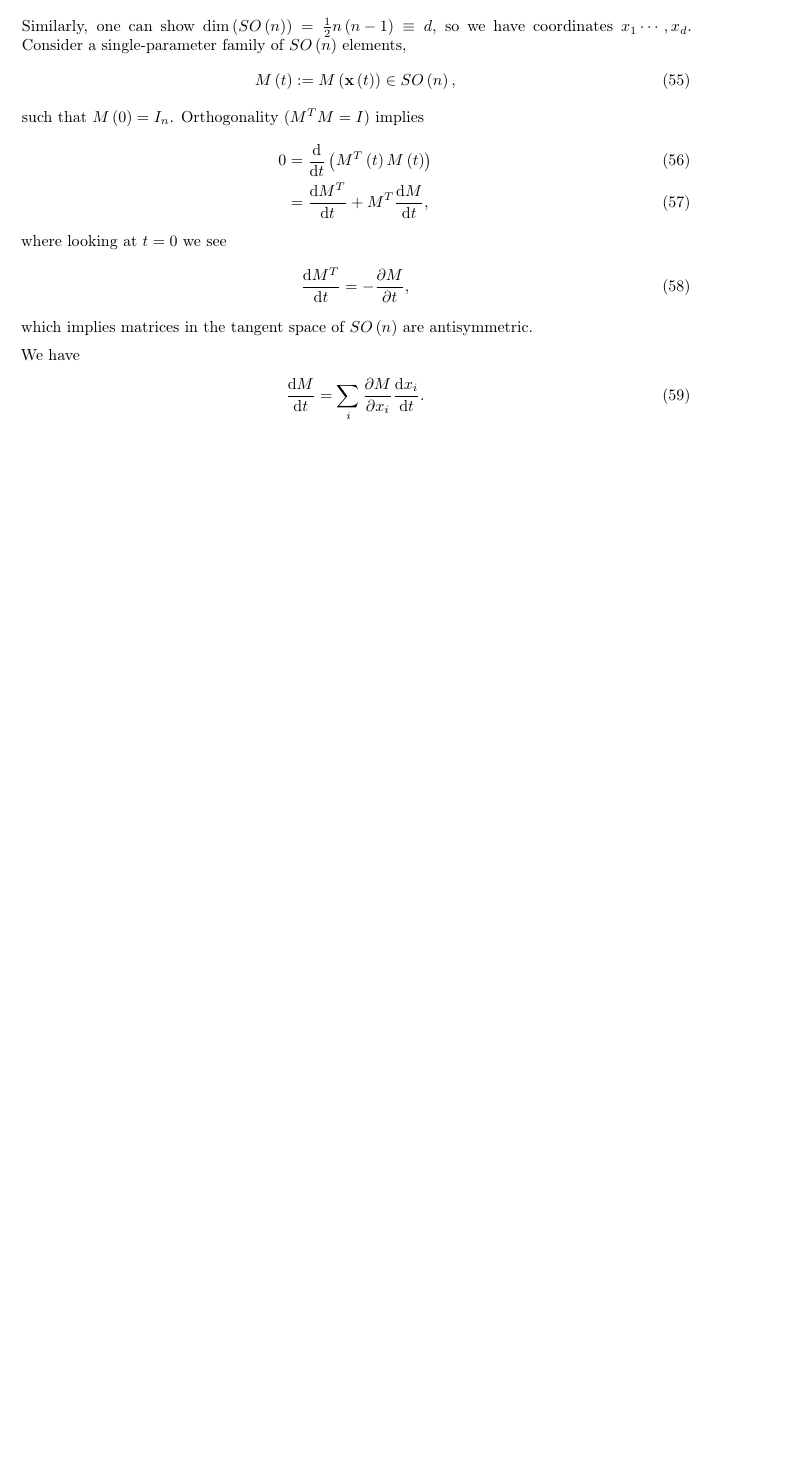
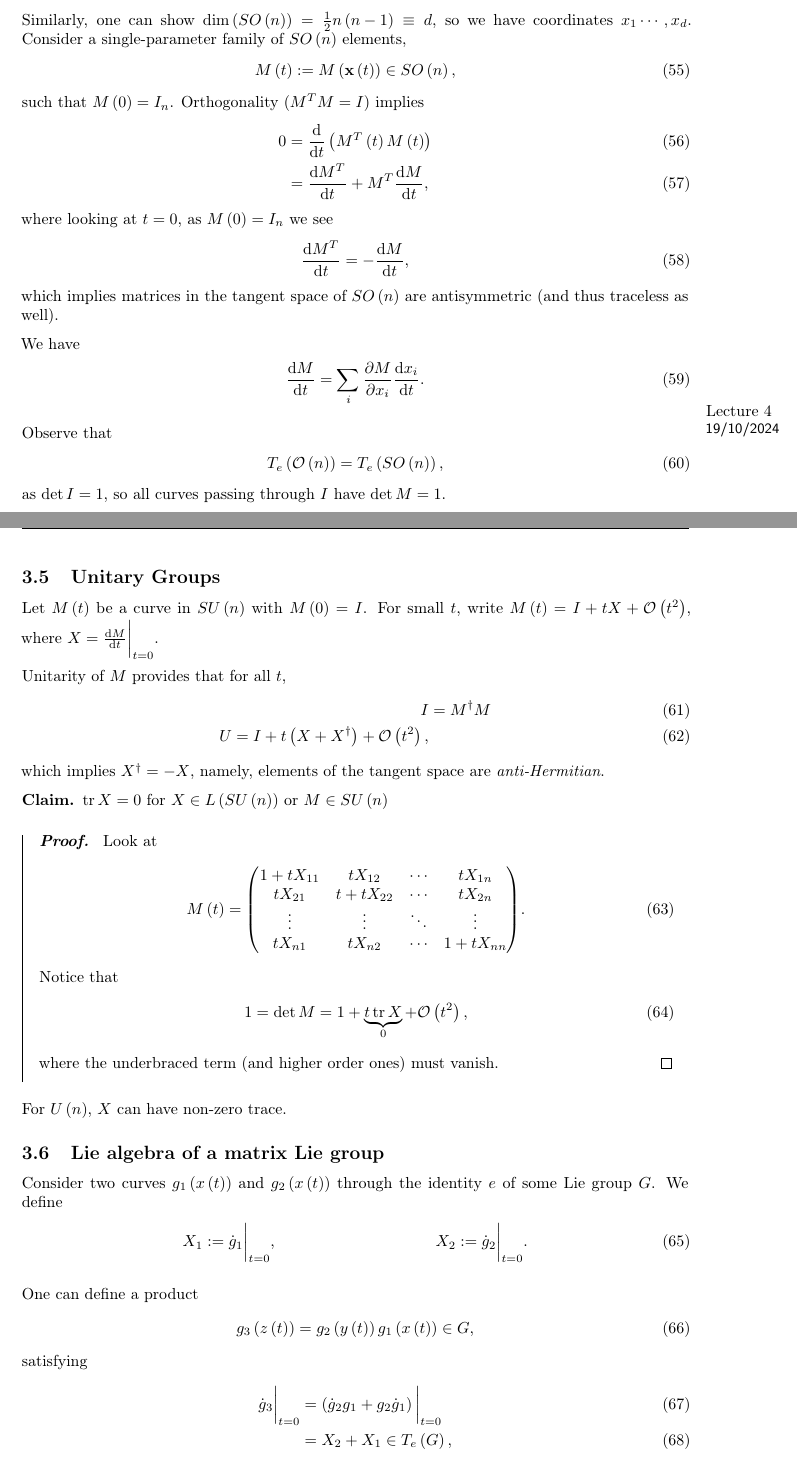
Before and after one commit to CianLM/Symmetries-Fields-and-Particles, a LaTeX document (master.tex, which reads lec_03.tex, lec_04.tex): part of page 9 of 9 before the commit and two parts of pages 9 and 10 of 12 after it, the two joined at a grey line, cut so that both start at the same text, the shorter picture padded with empty space. Compiled offline with pdfLaTeX.

Commit message:
Lecture 4

```diff
--- a/lec_03.tex
+++ b/lec_03.tex
@@ -138,11 +138,11 @@ such that $M\left( 0 \right) = I_n$. Orthogonality ($M^{T} M = I$) implies
     0 &= \dv{t} \left( M^{T}\left( t \right) M\left( t \right)  \right) \\
     &= \dv{M^{T}}{t} + M^{T} \dv{M}{t}
 ,\end{align}
-where looking at $t = 0$ we see
+where looking at $t = 0$, as $M\left( 0 \right) = I_n $ we see
 \begin{align}
-    \dv{M^{T}}{t} = -\pdv{M}{t}
+    \dv{M^{T}}{t} = -\dv{M}{t}
 ,\end{align}
-which implies matrices in the tangent space of $SO \left( n \right) $ are antisymmetric.
+which implies matrices in the tangent space of $SO \left( n \right) $ are antisymmetric (and thus traceless as well).
 
 We have
 \begin{align}
--- /dev/null
+++ b/lec_04.tex
@@ -0,0 +1,58 @@
+\lecture{4}{19/10/2024}{}
+
+Observe that
+\begin{align}
+    T_e \left( \mathcal{O}\left( n \right)  \right) = T_e \left( SO \left( n \right)  \right)
+,\end{align}
+as $\det I = 1$, so all curves passing through $I$ have $\det M = 1$.
+
+\subsection{Unitary Groups}
+
+
+
+Let $M\left( t \right) $ be a curve in $SU \left( n \right) $ with $ M \left( 0 \right) = I$. For small $t$, write $M \left( t \right) = I + t X + \mathcal{O}\left( t^2 \right) $, where $X = \dv{M}{t} \bigg|_{t=0}$.
+
+Unitarity of $M$ provides that for all $t$,
+\begin{align}
+    I &= M^{\dag} M \\
+    U = I + t \left( X + X^{\dag} \right) + \mathcal{O}\left( t^2 \right)
+,\end{align}
+which implies $X^{\dag} = -X$, namely, elements of the tangent space are \textit{anti-Hermitian}.
+
+\begin{claim}
+    $\tr X = 0$ for $X \in L \left( SU \left( n \right)  \right)$ or $M \in SU \left( n \right) $
+\end{claim}
+
+\begin{proof}
+    Look at
+    \begin{align}
+        M\left( t \right) = \mqty( 1 + t X_{11} & t X_{12} & \cdots & t X_{1n} \\
+        t X_{21} & t + t X_{22} & \cdots & tX_{2n} \\
+        \vdots & \vdots & \ddots & \vdots \\
+        t X_{n1} & t X_{n2} & \cdots & 1 + t X_{n n} )
+    .\end{align}
+    Notice that
+    \begin{align}
+        1 = \det M = 1 + \underbrace{t \tr X}_{0} + \mathcal{O} \left( t^2 \right)
+    ,\end{align}
+    where the underbraced term (and higher order ones) must vanish.
+\end{proof}
+
+For $U \left( n \right) $, $X$ can have non-zero trace.
+
+\subsection{Lie algebra of a matrix Lie group}
+
+Consider two curves $g_1 \left( x \left( t \right)  \right)$ and $g_2 \left( x \left( t \right)  \right)$ through the identity $e$ of some Lie group $G$. We define
+\begin{align}
+    X_1 := \dot{g}_1 \bigg|_{t=0}, &&  X_2 := \dot{g}_2 \bigg|_{t=0}
+.\end{align}
+
+One can define a product
+\begin{align}
+    g_3 \left( z\left( t \right)  \right) = g_2\left( y\left( t \right)  \right) g_1 \left( x \left( t \right)  \right) \in G
+,\end{align}
+satisfying
+\begin{align}
+    \dot{g}_3 \bigg|_{t=0} &= \left( \dot{g}_2 g_1 + g_2 \dot{g}_1 \right) \bigg|_{t=0}  \\
+    &= X_2 + X_1 \in T_e \left( G \right)
+,\end{align}
```
Also changed, not shown: master.tex (+1 -0 lines), master.pdf, lec_04.tex (76 more changed lines).
